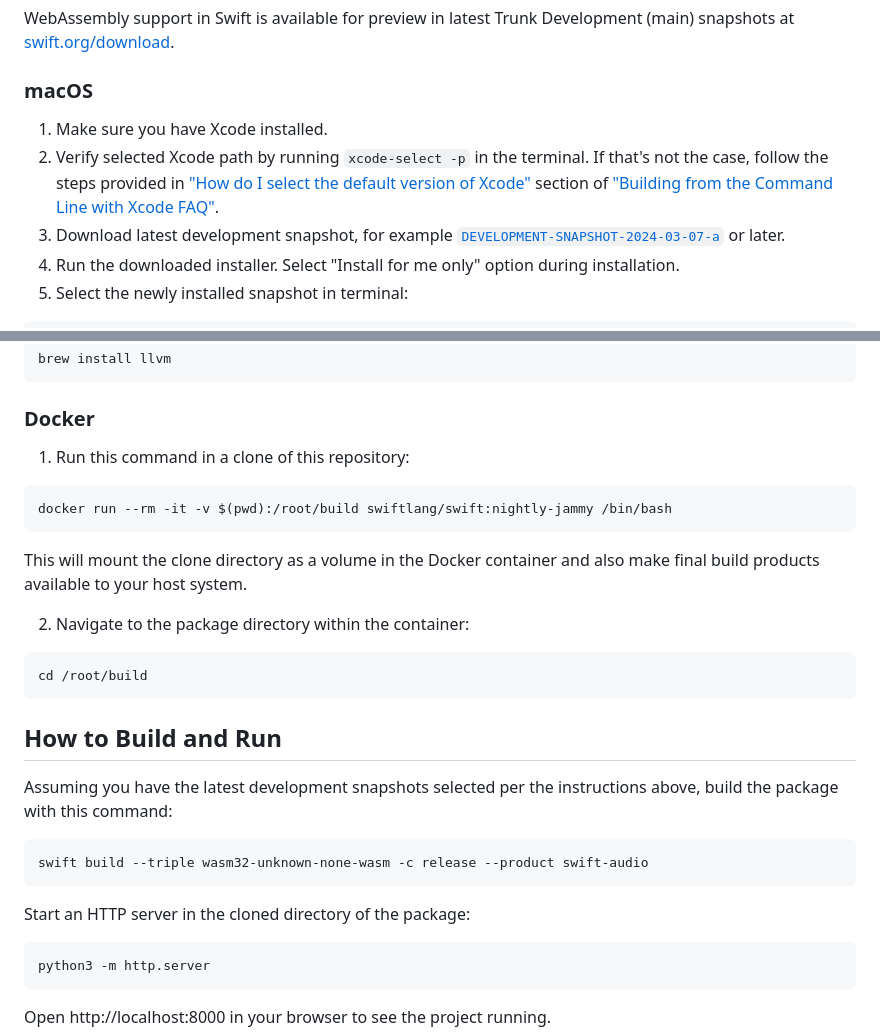
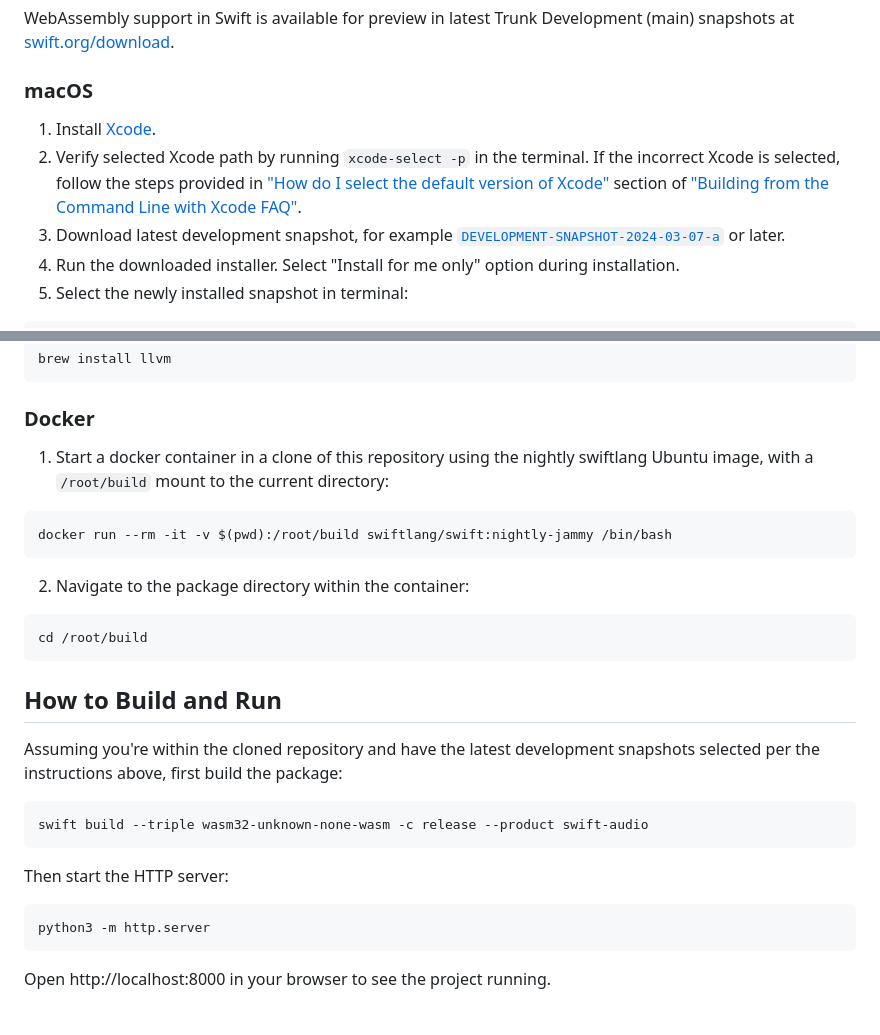
Before and after one commit to apple/swift-for-wasm-examples, a Markdown page: README.md, 2 parts joined by grey strips. GitHub-like rendering; blank space fills up the shorter version.

Commit message:
Apply suggestions from code review
Co-authored-by: Ben Barham <b.n.barham@gmail.com>

````diff
--- a/README.md
+++ b/README.md
@@ -8,8 +8,8 @@ WebAssembly support in Swift is available for preview in latest Trunk Developmen
 
 ### macOS
 
-1. Make sure you have Xcode installed.
-2. Verify selected Xcode path by running `xcode-select -p` in the terminal. If that's not the case, follow the steps provided in ["How do I select the default version of Xcode"](https://developer.apple.com/library/archive/technotes/tn2339/_index.html#//apple_ref/doc/uid/DTS40014588-CH1-HOW_DO_I_SELECT_THE_DEFAULT_VERSION_OF_XCODE_TO_USE_FOR_MY_COMMAND_LINE_TOOLS_) section of ["Building from the Command Line with Xcode FAQ"](https://developer.apple.com/library/archive/technotes/tn2339/_index.html).
+1. Install [Xcode](https://apps.apple.com/us/app/xcode/id497799835?mt=12).
+2. Verify selected Xcode path by running `xcode-select -p` in the terminal. If the incorrect Xcode is selected, follow the steps provided in ["How do I select the default version of Xcode"](https://developer.apple.com/library/archive/technotes/tn2339/_index.html#//apple_ref/doc/uid/DTS40014588-CH1-HOW_DO_I_SELECT_THE_DEFAULT_VERSION_OF_XCODE_TO_USE_FOR_MY_COMMAND_LINE_TOOLS_) section of ["Building from the Command Line with Xcode FAQ"](https://developer.apple.com/library/archive/technotes/tn2339/_index.html).
 3. Download latest development snapshot, for example [`DEVELOPMENT-SNAPSHOT-2024-03-07-a`](https://download.swift.org/development/xcode/swift-DEVELOPMENT-SNAPSHOT-2024-03-07-a/swift-DEVELOPMENT-SNAPSHOT-2024-03-07-a-osx.pkg) or later.
 4. Run the downloaded installer. Select "Install for me only" option during installation.
 5. Select the newly installed snapshot in terminal:
@@ -25,13 +25,12 @@ brew install llvm
 
 ### Docker
 
-1. Run this command in a clone of this repository:
+1. Start a docker container in a clone of this repository using the nightly swiftlang Ubuntu image, with a `/root/build` mount to the current directory:
 
 ```sh
 docker run --rm -it -v $(pwd):/root/build swiftlang/swift:nightly-jammy /bin/bash
 ```
 
-This will mount the clone directory as a volume in the Docker container and also make final build products available to your host system.
 
 2. Navigate to the package directory within the container:
 
@@ -41,13 +40,13 @@ cd /root/build
 
 ## How to Build and Run
 
-Assuming you have the latest development snapshots selected per the instructions above, build the package with this command:
+Assuming you're within the cloned repository and have the latest development snapshots selected per the instructions above, first build the package:
 
 ```sh
 swift build --triple wasm32-unknown-none-wasm -c release --product swift-audio
 ```
 
-Start an HTTP server in the cloned directory of the package:
+Then start the HTTP server:
 
 ```sh
 python3 -m http.server
````
